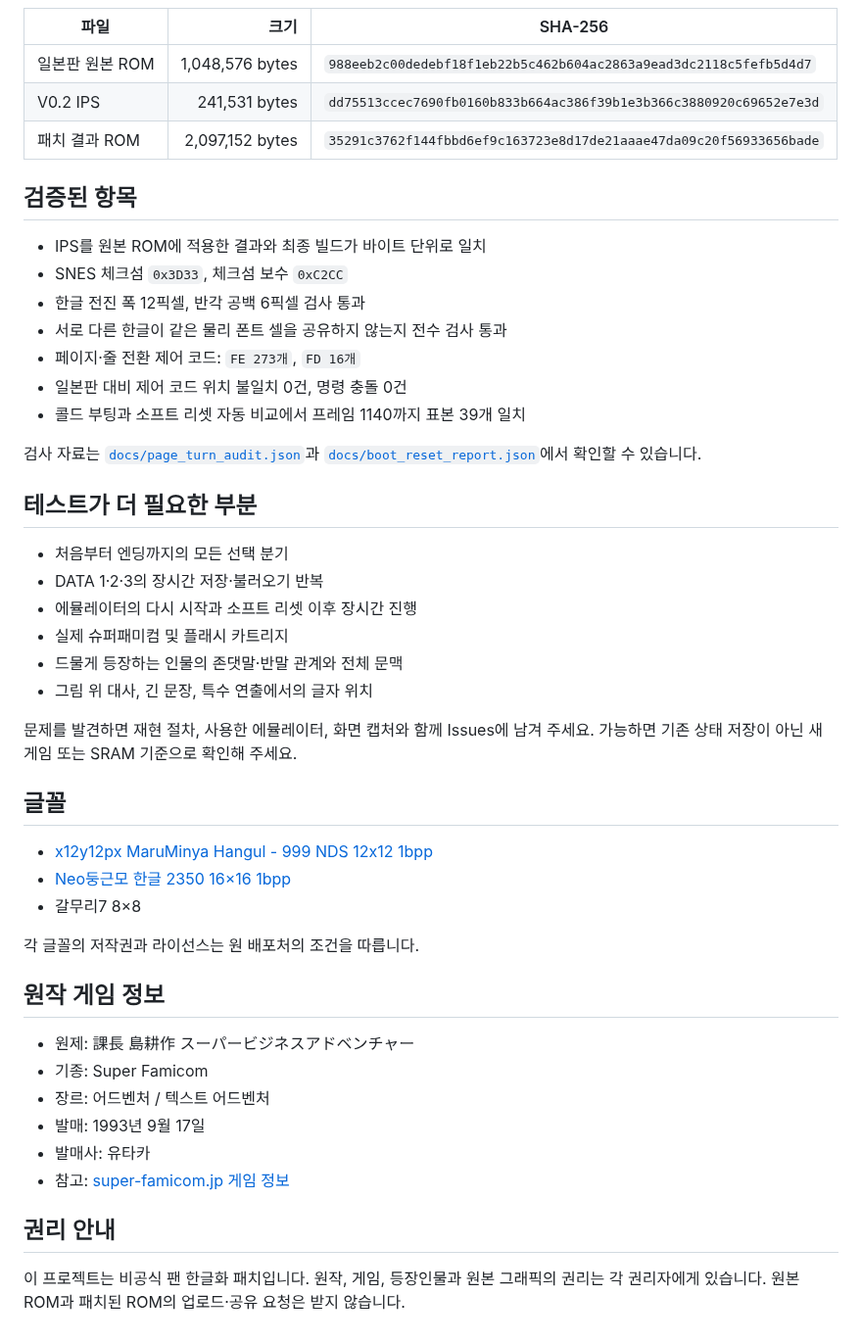
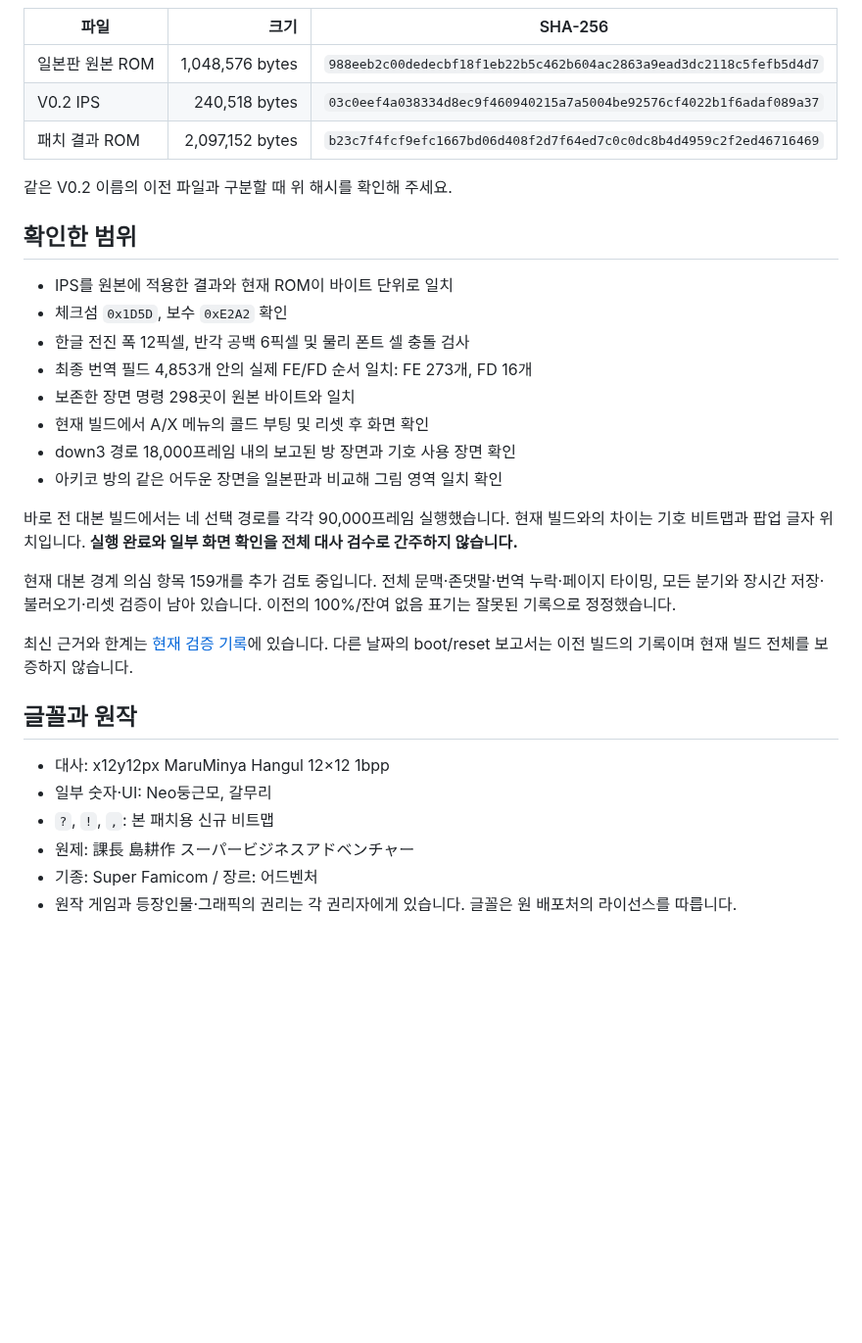
Before and after one commit to OldManCraveGuitars-bit/SFC-Kachou-Shima-Kousaku-Super-Business-Adventure-KR, a Markdown page: README.md, the part around one of its changes. Shown at 98% size. Drawn GitHub-style; blank space fills up the shorter version.

```diff
--- a/README.md
+++ b/README.md
@@ -43,50 +45,34 @@
 
 | 파일 | 크기 | SHA-256 |
 |---|---:|---|
-| 일본판 원본 ROM | 1,048,576 bytes | `988eeb2c00dedebf18f1eb22b5c462b604ac2863a9ead3dc2118c5fefb5d4d7` |
-| V0.2 IPS | 241,531 bytes | `dd75513ccec7690fb0160b833b664ac386f39b1e3b366c3880920c69652e7e3d` |
-| 패치 결과 ROM | 2,097,152 bytes | `35291c3762f144fbbd6ef9c163723e8d17de21aaae47da09c20f56933656bade` |
+| 일본판 원본 ROM | 1,048,576 bytes | `988eeb2c00dedecbf18f1eb22b5c462b604ac2863a9ead3dc2118c5fefb5d4d7` |
+| V0.2 IPS | 240,518 bytes | `03c0eef4a038334d8ec9f460940215a7a5004be92576cf4022b1f6adaf089a37` |
+| 패치 결과 ROM | 2,097,152 bytes | `b23c7f4fcf9efc1667bd06d408f2d7f64ed7c0c0dc8b4d4959c2f2ed46716469` |
 
-## 검증된 항목
+같은 V0.2 이름의 이전 파일과 구분할 때 위 해시를 확인해 주세요.
 
-- IPS를 원본 ROM에 적용한 결과와 최종 빌드가 바이트 단위로 일치
-- SNES 체크섬 `0x3D33`, 체크섬 보수 `0xC2CC`
-- 한글 전진 폭 12픽셀, 반각 공백 6픽셀 검사 통과
-- 서로 다른 한글이 같은 물리 폰트 셀을 공유하지 않는지 전수 검사 통과
-- 페이지·줄 전환 제어 코드: `FE 273개`, `FD 16개`
-- 일본판 대비 제어 코드 위치 불일치 0건, 명령 충돌 0건
-- 콜드 부팅과 소프트 리셋 자동 비교에서 프레임 1140까지 표본 39개 일치
+## 확인한 범위
 
-검사 자료는 [`docs/page_turn_audit.json`](docs/page_turn_audit.json)과 [`docs/boot_reset_report.json`](docs/boot_reset_report.json)에서 확인할 수 있습니다.
+- IPS를 원본에 적용한 결과와 현재 ROM이 바이트 단위로 일치
+- 체크섬 `0x1D5D`, 보수 `0xE2A2` 확인
+- 한글 전진 폭 12픽셀, 반각 공백 6픽셀 및 물리 폰트 셀 충돌 검사
+- 최종 번역 필드 4,853개 안의 실제 FE/FD 순서 일치: FE 273개, FD 16개
+- 보존한 장면 명령 298곳이 원본 바이트와 일치
+- 현재 빌드에서 A/X 메뉴의 콜드 부팅 및 리셋 후 화면 확인
+- down3 경로 18,000프레임 내의 보고된 방 장면과 기호 사용 장면 확인
+- 아키코 방의 같은 어두운 장면을 일본판과 비교해 그림 영역 일치 확인
 
-## 테스트가 더 필요한 부분
+바로 전 대본 빌드에서는 네 선택 경로를 각각 90,000프레임 실행했습니다. 현재 빌드와의 차이는 기호 비트맵과 팝업 글자 위치입니다. **실행 완료와 일부 화면 확인을 전체 대사 검수로 간주하지 않습니다.**
 
-- 처음부터 엔딩까지의 모든 선택 분기
-- DATA 1·2·3의 장시간 저장·불러오기 반복
-- 에뮬레이터의 다시 시작과 소프트 리셋 이후 장시간 진행
-- 실제 슈퍼패미컴 및 플래시 카트리지
-- 드물게 등장하는 인물의 존댓말·반말 관계와 전체 문맥
-- 그림 위 대사, 긴 문장, 특수 연출에서의 글자 위치
+현재 대본 경계 의심 항목 159개를 추가 검토 중입니다. 전체 문맥·존댓말·번역 누락·페이지 타이밍, 모든 분기와 장시간 저장·불러오기·리셋 검증이 남아 있습니다. 이전의 100%/잔여 없음 표기는 잘못된 기록으로 정정했습니다.
 
-문제를 발견하면 재현 절차, 사용한 에뮬레이터, 화면 캡처와 함께 Issues에 남겨 주세요. 가능하면 기존 상태 저장이 아닌 새 게임 또는 SRAM 기준으로 확인해 주세요.
+최신 근거와 한계는 [현재 검증 기록](docs/current_validation.json)에 있습니다. 다른 날짜의 boot/reset 보고서는 이전 빌드의 기록이며 현재 빌드 전체를 보증하지 않습니다.
 
-## 글꼴
+## 글꼴과 원작
 
-- [x12y12px MaruMinya Hangul - 999 NDS 12x12 1bpp](https://font.emulog.app/#font=font-9c11330b88e241cc)
-- [Neo둥근모 한글 2350 16×16 1bpp](https://font.emulog.app/#font=font-45065ee8eedf7051)
-- 갈무리7 8×8
-
-각 글꼴의 저작권과 라이선스는 원 배포처의 조건을 따릅니다.
-
-## 원작 게임 정보
-
+- 대사: x12y12px MaruMinya Hangul 12×12 1bpp
+- 일부 숫자·UI: Neo둥근모, 갈무리
+- `?`, `!`, `,`: 본 패치용 신규 비트맵
 - 원제: 課長 島耕作 スーパービジネスアドベンチャー
-- 기종: Super Famicom
-- 장르: 어드벤처 / 텍스트 어드벤처
-- 발매: 1993년 9월 17일
-- 발매사: 유타카
-- 참고: [super-famicom.jp 게임 정보](https://www.super-famicom.jp/data/ka/ka_0012.html)
-
-## 권리 안내
-
-이 프로젝트는 비공식 팬 한글화 패치입니다. 원작, 게임, 등장인물과 원본 그래픽의 권리는 각 권리자에게 있습니다. 원본 ROM과 패치된 ROM의 업로드·공유 요청은 받지 않습니다.
+- 기종: Super Famicom / 장르: 어드벤처
+- 원작 게임과 등장인물·그래픽의 권리는 각 권리자에게 있습니다. 글꼴은 원 배포처의 라이선스를 따릅니다.
```
Also changed, not shown: other parts of README.md (+28 -26 lines), CHANGELOG.md (+14 -1 lines), screenshots/akiko-position.png (added), screenshots/dialogue-comma.png (added), screenshots/dialogue.png, screenshots/load-screen.png, screenshots/sound-popup.png (added), screenshots/title.png, 4 other files.
